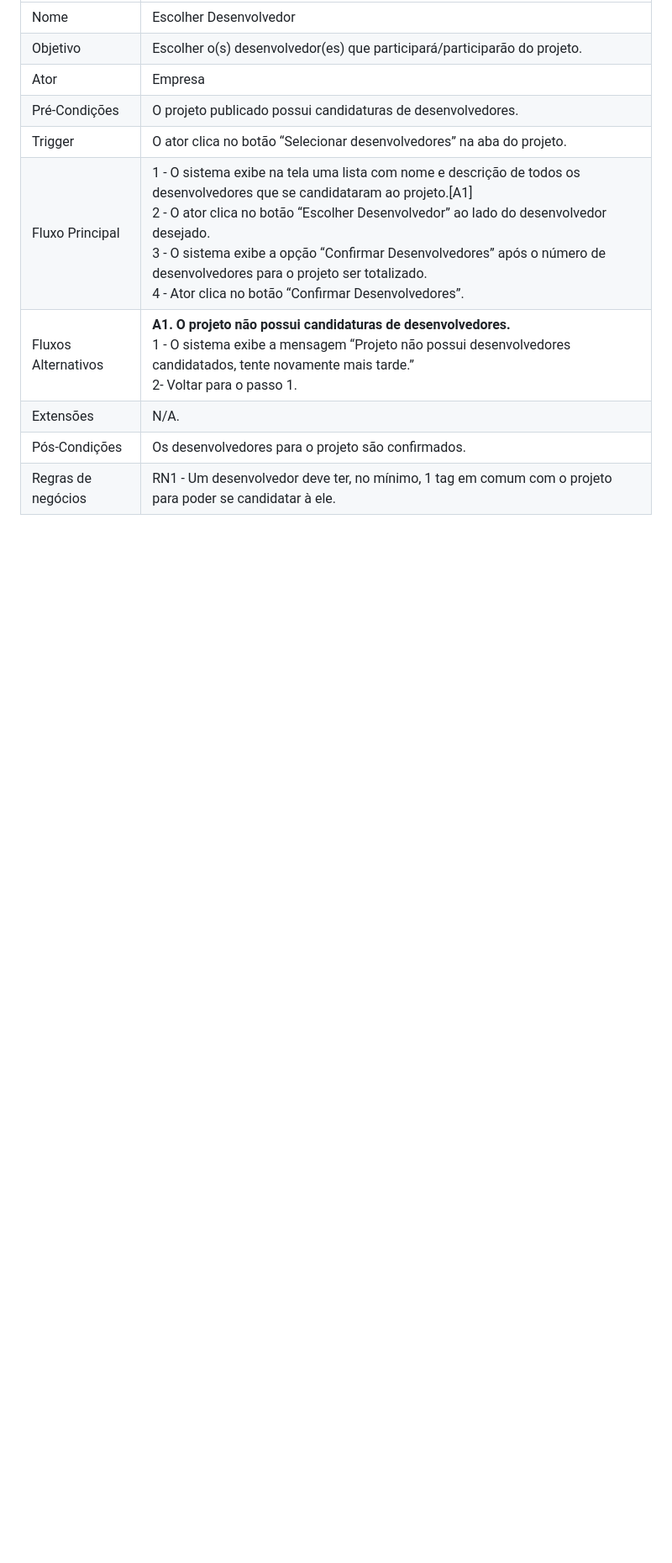
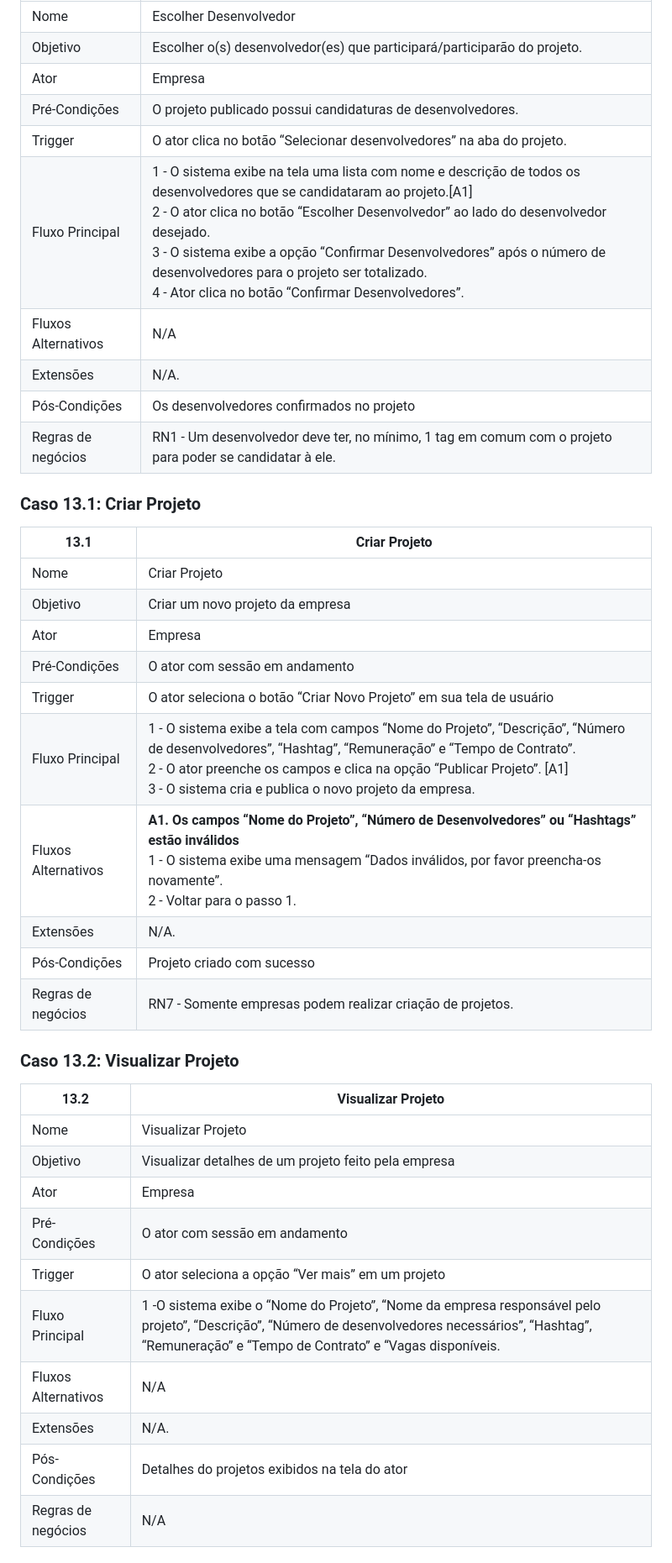
Before and after one commit to Projeto-e-Construcao-de-Sistemas-2023-1/G3---Worklink, a Markdown page: README.md, the part around the change printed below. Shown: that part at 84% size. Rendered like a GitHub page; blank space fills up the shorter version.

```diff
--- a/README.md
+++ b/README.md
@@ -413,7 +353,38 @@ O feed geral também conta com filtros, para ajudar os desenvolvedores a encontr
 | Pré-Condições | O projeto publicado possui candidaturas de desenvolvedores. |
 | Trigger | O ator clica no botão “Selecionar desenvolvedores” na aba do projeto. |
 | Fluxo Principal | 1 - O sistema exibe na tela uma lista com nome e descrição de todos os desenvolvedores que se candidataram ao projeto.[A1] <br> 2 - O ator clica no botão “Escolher Desenvolvedor” ao lado do desenvolvedor desejado. <br> 3 - O sistema exibe a opção “Confirmar Desenvolvedores” após o número de desenvolvedores para o projeto ser totalizado. <br> 4 - Ator clica no botão “Confirmar Desenvolvedores”. |
-| Fluxos Alternativos |  <strong>A1. O projeto não possui candidaturas de desenvolvedores.</strong> <br> 1 - O sistema exibe a mensagem “Projeto não possui desenvolvedores candidatados, tente novamente mais tarde.” <br> 2- Voltar para o passo 1. |
+| Fluxos Alternativos |  N/A |
 | Extensões | N/A. |
-| Pós-Condições | Os desenvolvedores para o projeto são confirmados. |
+| Pós-Condições | Os desenvolvedores confirmados no projeto |
 | Regras de negócios | RN1 - Um desenvolvedor deve ter, no mínimo, 1 tag em comum com o projeto para poder se candidatar à ele. |
+
+### Caso 13.1: Criar Projeto
+
+| 13.1 | Criar Projeto |
+| --- | --- |
+| Nome | Criar Projeto |
+| Objetivo | Criar um novo projeto da empresa |
+| Ator | Empresa |
+| Pré-Condições | O ator com sessão em andamento |
+| Trigger | O ator seleciona o botão “Criar Novo Projeto” em sua tela de usuário |
+| Fluxo Principal | 1 - O sistema exibe a tela com campos “Nome do Projeto”, “Descrição”, “Número de desenvolvedores”, “Hashtag”, “Remuneração” e “Tempo de Contrato”. <br> 2 - O ator preenche os campos e clica na opção “Publicar Projeto”. [A1] <br> 3 - O sistema cria e publica o novo projeto da empresa. |
+| Fluxos Alternativos | <strong>A1.  Os campos “Nome do Projeto”, “Número de Desenvolvedores” ou “Hashtags” estão inválidos</strong> <br> 1 - O sistema exibe uma mensagem “Dados inválidos, por favor preencha-os novamente”. <br> 2 - Voltar para o passo 1. |
+| Extensões | N/A. |
+| Pós-Condições | Projeto criado com sucesso |
+| Regras de negócios | RN7 - Somente empresas podem realizar criação de projetos. |
+
+### Caso 13.2: Visualizar Projeto
+
+| 13.2 | Visualizar  Projeto |
+| --- | --- |
+| Nome | Visualizar Projeto |
+| Objetivo | Visualizar detalhes de um projeto feito pela empresa |
+| Ator | Empresa |
+| Pré-Condições | O ator com sessão em andamento |
+| Trigger | O ator seleciona a opção “Ver mais” em um projeto |
+| Fluxo Principal | 1 -O sistema exibe o “Nome do Projeto”, “Nome da empresa responsável pelo projeto”, “Descrição”, “Número de desenvolvedores necessários”, “Hashtag”, “Remuneração” e “Tempo de Contrato” e “Vagas disponíveis. |
+| Fluxos Alternativos | N/A |
+| Extensões | N/A. |
+| Pós-Condições | Detalhes do projetos exibidos na tela do ator |
+| Regras de negócios | N/A |
+
```
Also changed, not shown: other parts of README.md (+63 -64 lines).
